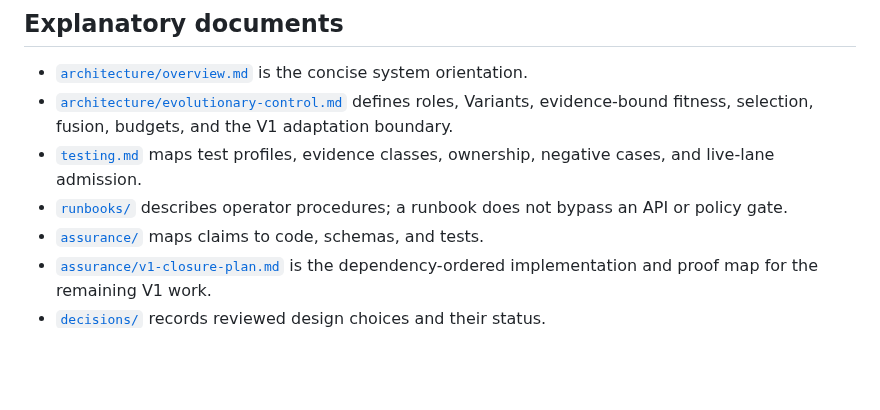
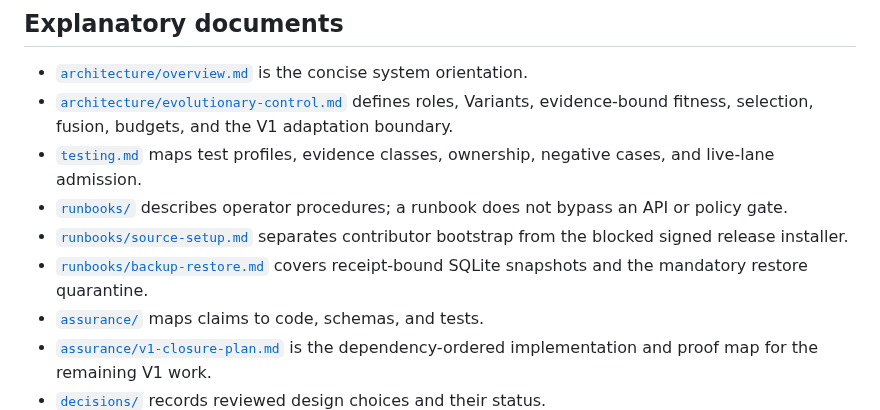
Before and after one commit to neverhuman/bullet-farm, a Markdown page: docs/README.md, the part around the change. Drawn GitHub-style; blank space fills up the shorter version.

Commit message:
Add setup and recovery runbooks

```diff
--- a/docs/README.md
+++ b/docs/README.md
@@ -34,6 +34,10 @@ green through documentation.
   negative cases, and live-lane admission.
 - [`runbooks/`](runbooks/) describes operator procedures; a runbook does not
   bypass an API or policy gate.
+- [`runbooks/source-setup.md`](runbooks/source-setup.md) separates contributor
+  bootstrap from the blocked signed release installer.
+- [`runbooks/backup-restore.md`](runbooks/backup-restore.md) covers receipt-bound
+  SQLite snapshots and the mandatory restore quarantine.
 - [`assurance/`](assurance/) maps claims to code, schemas, and tests.
 - [`assurance/v1-closure-plan.md`](assurance/v1-closure-plan.md) is the
   dependency-ordered implementation and proof map for the remaining V1 work.
```
Also changed, not shown: docs/runbooks/backup-restore.md (added, +92 -0 lines), docs/runbooks/source-setup.md (added, +85 -0 lines).
